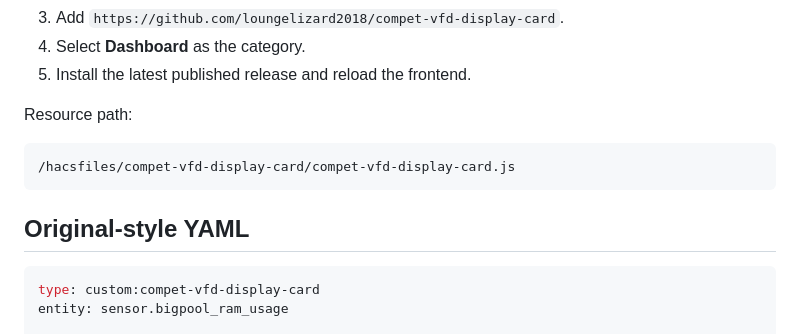
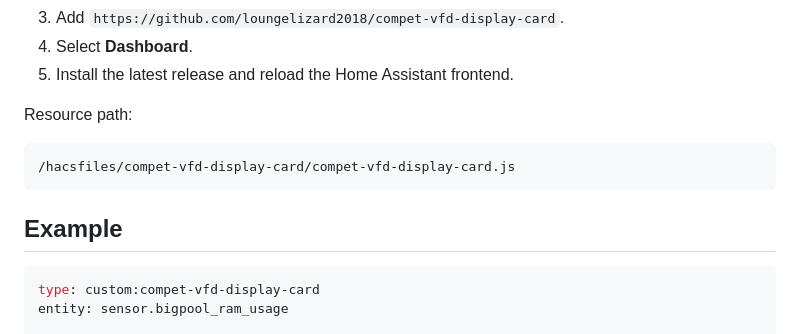
Before and after one commit to loungelizard2018/compet-vfd-display-card, a Markdown page: README.md, the part around one of its changes. GitHub-like rendering.

````diff
--- a/README.md
+++ b/README.md
@@ -76,6 +43,6 @@ The stable release remains available through HACS:
 3. Add `https://github.com/loungelizard2018/compet-vfd-display-card`.
-4. Select **Dashboard** as the category.
-5. Install the latest published release and reload the frontend.
+4. Select **Dashboard**.
+5. Install the latest release and reload the Home Assistant frontend.
 
 Resource path:
 
@@ -83,7 +50,7 @@ Resource path:
 /hacsfiles/compet-vfd-display-card/compet-vfd-display-card.js
 ```
 
-## Original-style YAML
+## Example
 
 ```yaml
 type: custom:compet-vfd-display-card
````
Also changed, not shown: other parts of README.md (+51 -74 lines).
